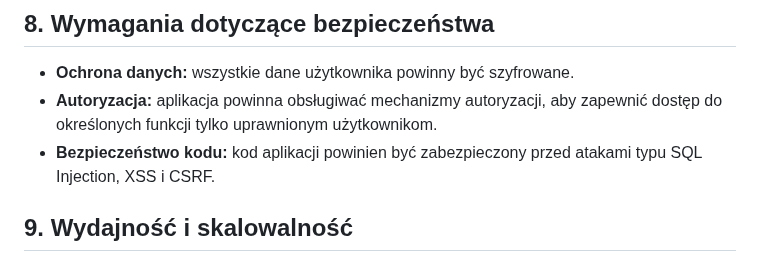
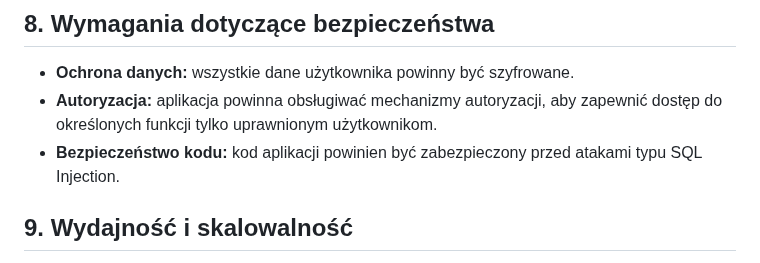
Before and after one commit to marcin-filipiak/test_wspolpracy, a Markdown page: MaksymPetrushkevyc/lodka_poprawa.md, the part around the change. Rendered like a GitHub page.

```diff
--- a/MaksymPetrushkevyc/lodka_poprawa.md
+++ b/MaksymPetrushkevyc/lodka_poprawa.md
@@ -74,7 +74,7 @@ Moduł odpowiada za wyświetlenie na interfejsie użytkownika informacji na tema
 ## 8. Wymagania dotyczące bezpieczeństwa
 - **Ochrona danych:** wszystkie dane użytkownika powinny być szyfrowane.
 - **Autoryzacja:** aplikacja powinna obsługiwać mechanizmy autoryzacji, aby zapewnić dostęp do określonych funkcji tylko uprawnionym użytkownikom.
-- **Bezpieczeństwo kodu:** kod aplikacji powinien być zabezpieczony przed atakami typu SQL Injection, XSS i CSRF.
+- **Bezpieczeństwo kodu:** kod aplikacji powinien być zabezpieczony przed atakami typu SQL Injection.
 
 ## 9. Wydajność i skalowalność
 - **Optymalizacja:** aplikacja powinna działać płynnie na urządzeniach mobilnych o ograniczonych zasobach.
```
